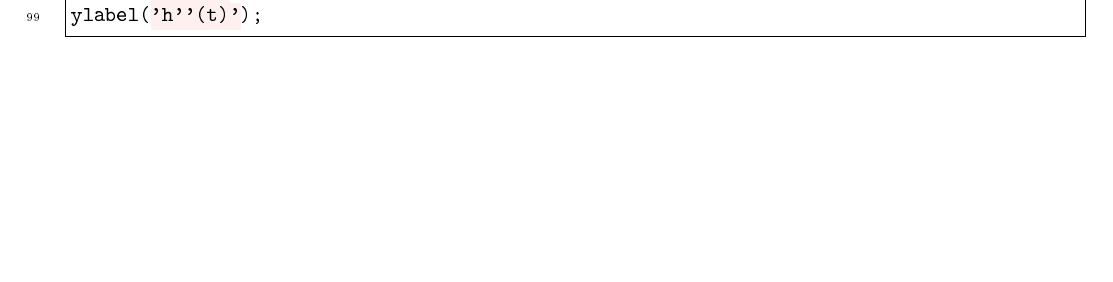
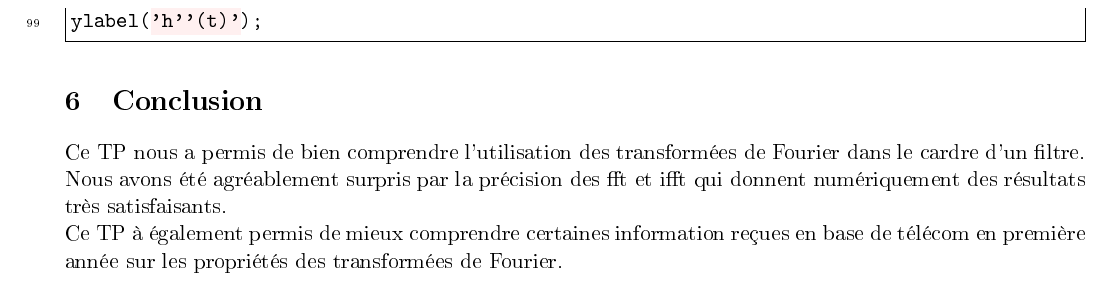
Before and after one commit to ProtectedVariable/FourierFilter, a LaTeX document (rapport.tex): part of page 9 of 9 before the commit and part of page 10 of 10 after it, cut so that both start at the same text, the shorter picture padded with empty space. The pictures show the PDF file rapport.pdf that the author committed with the source.

Commit message:
Rep done

```diff
--- a/rapport.tex
+++ b/rapport.tex
@@ -120,4 +121,9 @@ Pour l'affichage, il faut prendre la module des valeurs de la transformée et su
 \section{Script Principal}
 Le script principal lance les diverses étapes demandées dans l'énoncé.
 \inputminted[breaklines,breaksymbol=, linenos, frame=single,label=fourier.m, stepnumber=1,tabsize=2]{Matlab}{fourier.m}
+
+\section{Conclusion}
+Ce TP nous a permis de bien comprendre l'utilisation des transformées de Fourier dans le cardre d'un filtre.\newline
+Nous avons été agréablement surpris par la précision des fft et ifft qui donnent numériquement des résultats très satisfaisants. \newline
+Ce TP à également permis de mieux comprendre certaines information reçues en base de télécom en première année sur les propriétés des transformées de Fourier.
 \end{document}
```
Also changed, not shown: rapport.pdf, rapport.tex (3 more changed lines).
